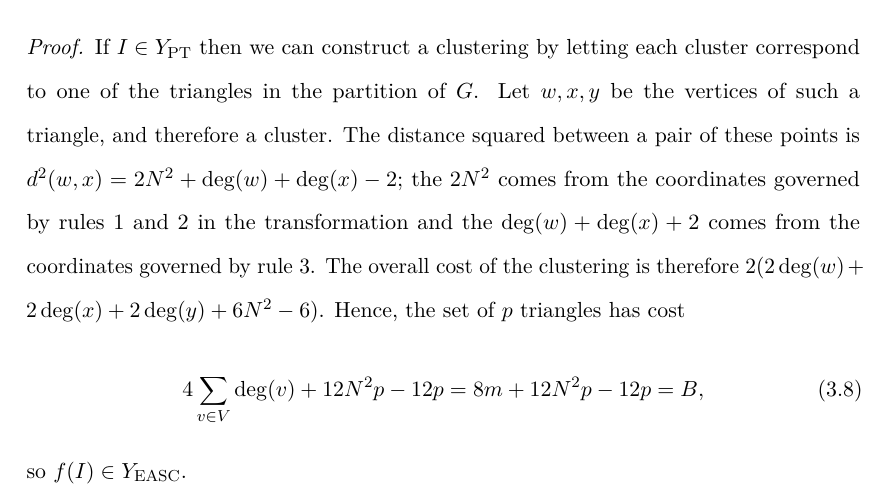
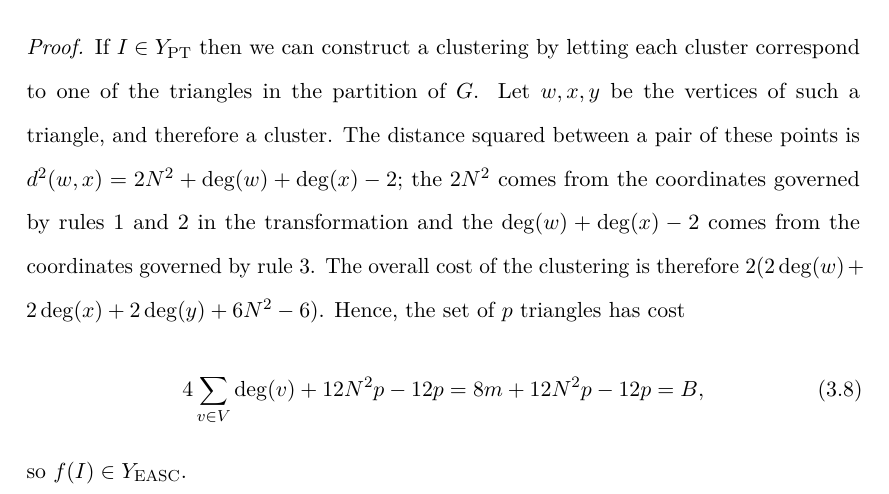
Before and after one commit to georgek/thesis, a LaTeX thesis (thesis.tex, which reads sum-squares.tex): part of page 70 of 191, cut so that both start at the same text. Compiled offline with pdfLaTeX.

Commit message:
Correct sign

```diff
--- a/sum-squares.tex
+++ b/sum-squares.tex
@@ -596,7 +596,7 @@ all-squares clustering (EASC).
     Let $w,x,y$ be the vertices of such a triangle, and therefore a cluster.
     The distance squared between a pair of these points is $d^2(w,x) =
     2N^2+\deg(w)+\deg(x)-2$; the $2N^2$ comes from the coordinates governed by
-    rules 1 and 2 in the transformation and the $\deg(w) + \deg(x) + 2$ comes
+    rules 1 and 2 in the transformation and the $\deg(w) + \deg(x) - 2$ comes
     from the coordinates governed by rule 3.  The overall cost of the
     clustering is therefore $2(2\deg(w)+2\deg(x)+2\deg(y)+6N^2-6)$.  Hence,
     the set of $p$ triangles has cost
```
